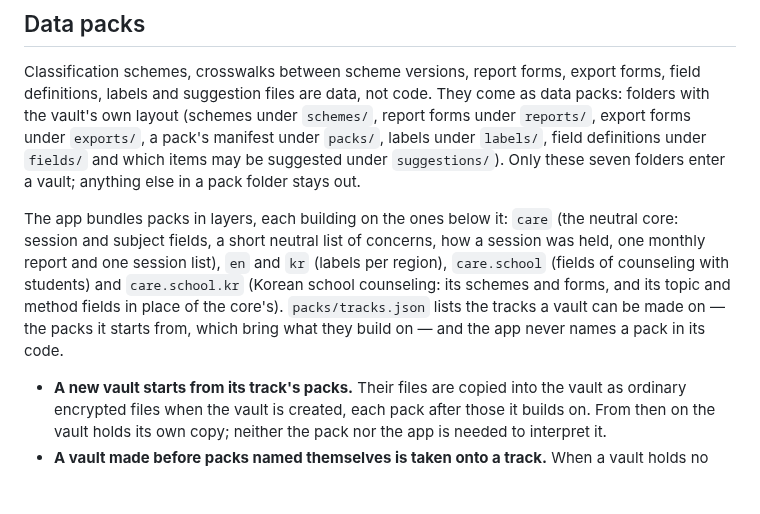
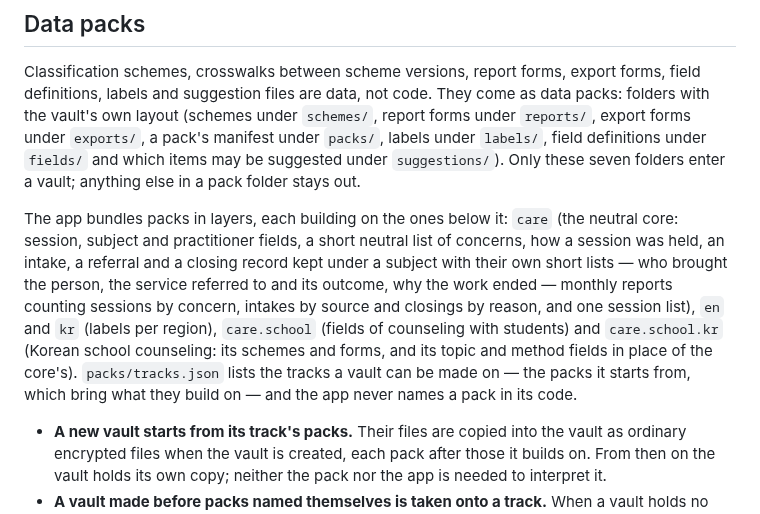
Before and after one commit to iyulab/openquote-care, a Markdown page: docs/architecture.md, the part around the change. Drawn GitHub-style; blank space fills up the shorter version.

```diff
--- a/docs/architecture.md
+++ b/docs/architecture.md
@@ -84,7 +84,7 @@ Every vault the app creates is encrypted. A vault whose declaration says it is n
 
 Classification schemes, crosswalks between scheme versions, report forms, export forms, field definitions, labels and suggestion files are data, not code. They come as data packs: folders with the vault's own layout (schemes under `schemes/`, report forms under `reports/`, export forms under `exports/`, a pack's manifest under `packs/`, labels under `labels/`, field definitions under `fields/` and which items may be suggested under `suggestions/`). Only these seven folders enter a vault; anything else in a pack folder stays out.
 
-The app bundles packs in layers, each building on the ones below it: `care` (the neutral core: session and subject fields, a short neutral list of concerns, how a session was held, one monthly report and one session list), `en` and `kr` (labels per region), `care.school` (fields of counseling with students) and `care.school.kr` (Korean school counseling: its schemes and forms, and its topic and method fields in place of the core's). `packs/tracks.json` lists the tracks a vault can be made on — the packs it starts from, which bring what they build on — and the app never names a pack in its code.
+The app bundles packs in layers, each building on the ones below it: `care` (the neutral core: session, subject and practitioner fields, a short neutral list of concerns, how a session was held, an intake, a referral and a closing record kept under a subject with their own short lists — who brought the person, the service referred to and its outcome, why the work ended — monthly reports counting sessions by concern, intakes by source and closings by reason, and one session list), `en` and `kr` (labels per region), `care.school` (fields of counseling with students) and `care.school.kr` (Korean school counseling: its schemes and forms, and its topic and method fields in place of the core's). `packs/tracks.json` lists the tracks a vault can be made on — the packs it starts from, which bring what they build on — and the app never names a pack in its code.
 
 - **A new vault starts from its track's packs.** Their files are copied into the vault as ordinary encrypted files when the vault is created, each pack after those it builds on. From then on the vault holds its own copy; neither the pack nor the app is needed to interpret it.
 - **A vault made before packs named themselves is taken onto a track.** When a vault holds no pack manifest, opening it looks for the track whose bundled files it already holds unchanged — the one it shares the most with, and none that it holds in a different form — and adds that track's files it lacks. No file it holds is changed; when no track fits, nothing is added and the vault still opens. The app says which track it was taken onto. Two devices doing this at once both succeed: adding a file that is already there with the same content is not an error. A track whose files need a newer vault format than the folder declares waits, as a newer pack version does (below).
```
Also changed, not shown: README.md (+1 -1 lines).
